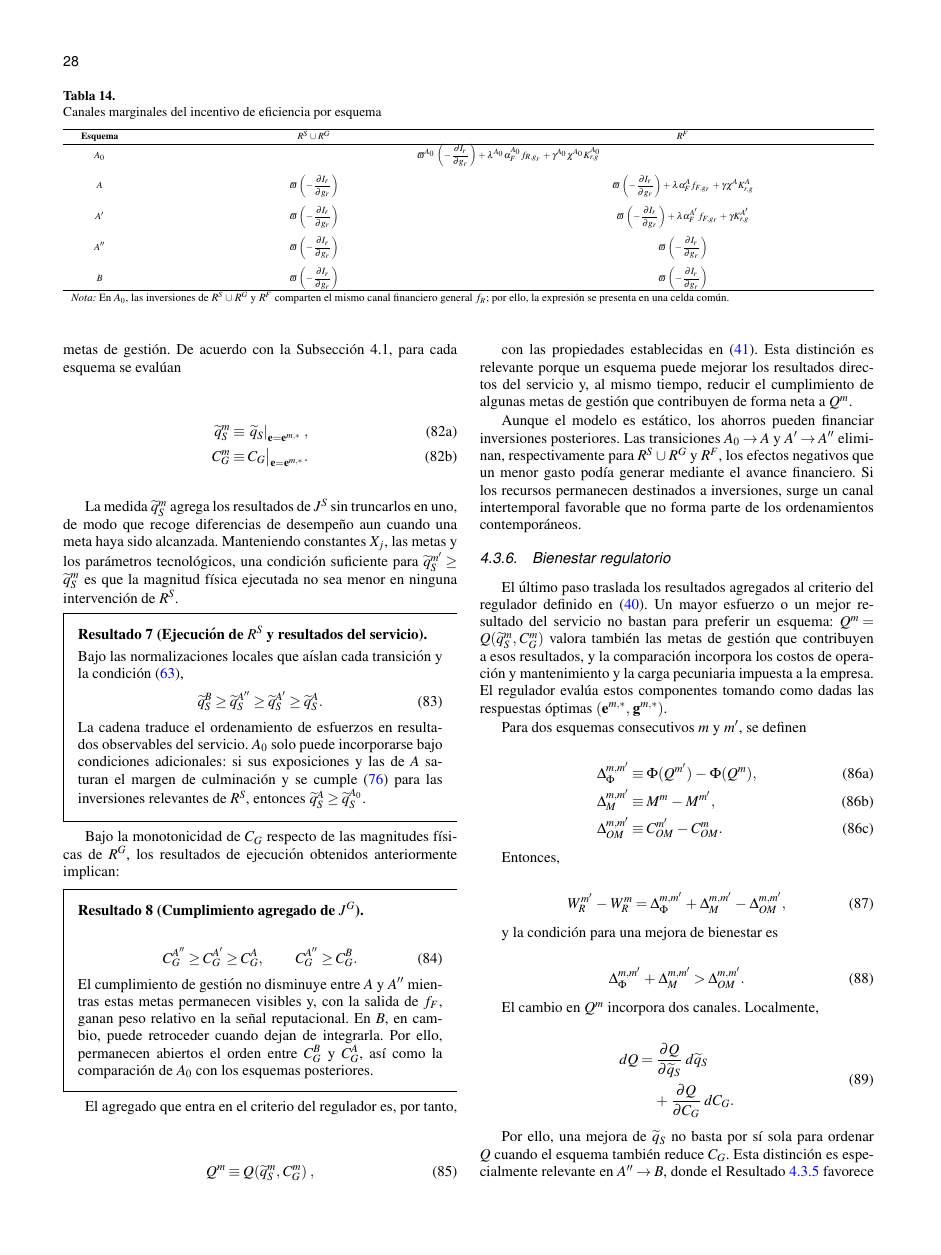
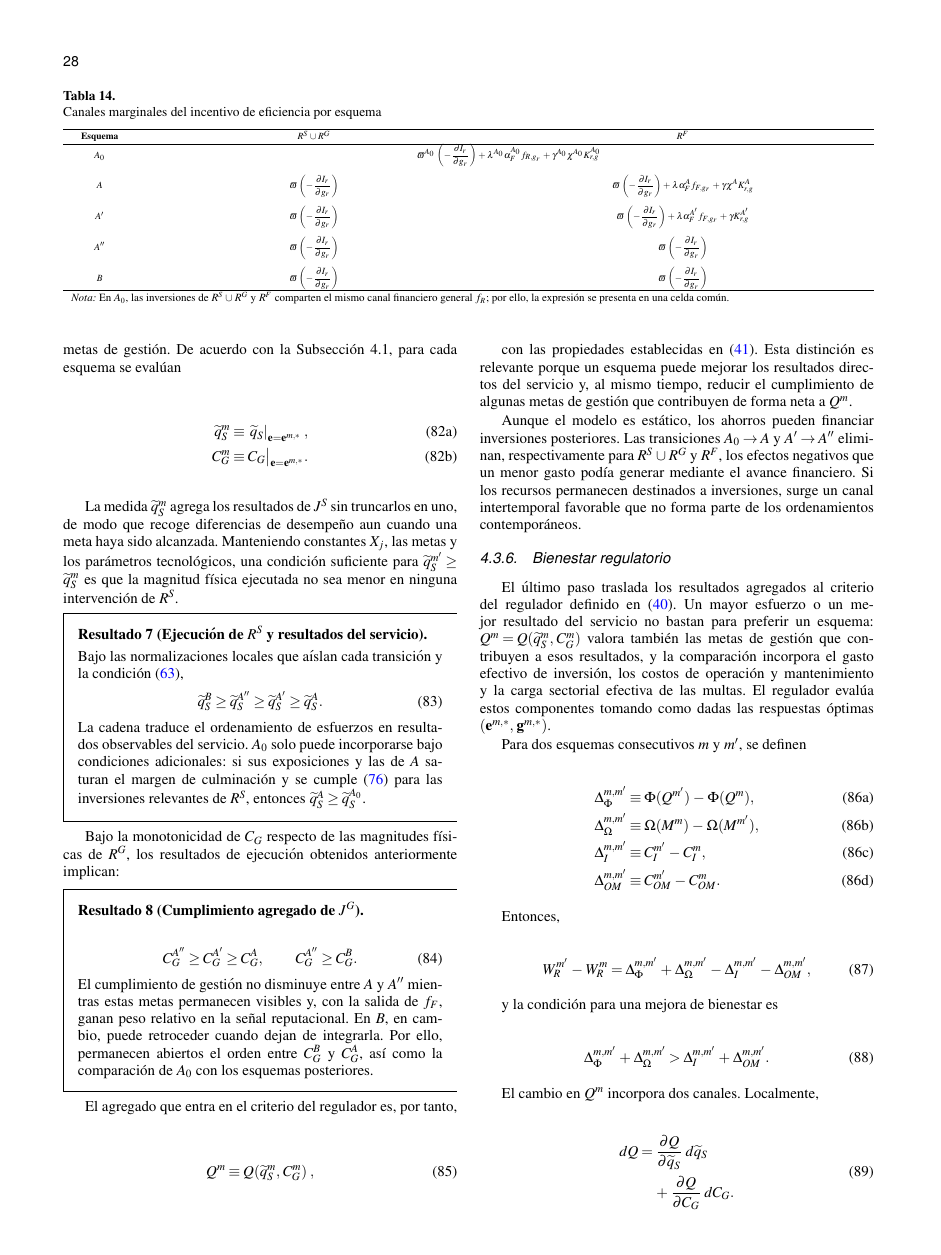
Before and after one commit to Dterreros27/DT-metas-de-gestion, a LaTeX thesis (main.tex, which reads secciones/04_modelo/03_incentivos_bienestar.tex): page 28 of 45. Compiled offline with pdfLaTeX.

Commit message:
Actualiza comparaciones de bienestar regulatorio

```diff
--- a/secciones/04_modelo/03_incentivos_bienestar.tex
+++ b/secciones/04_modelo/03_incentivos_bienestar.tex
@@ -917,7 +917,7 @@ Aunque el modelo es estático, los ahorros pueden financiar inversiones posterio
 
 \subsubsection{Bienestar regulatorio}
 
-El último paso traslada los resultados agregados al criterio del regulador definido en \eqref{eq:bienestar_regulador}. Un mayor esfuerzo o un mejor resultado del servicio no bastan para preferir un esquema: \(Q^m=Q(\widetilde q_S^m,C_G^m)\) valora también las metas de gestión que contribuyen a esos resultados, y la comparación incorpora los costos de operación y mantenimiento y la carga pecuniaria impuesta a la empresa. El regulador evalúa estos componentes tomando como dadas las respuestas óptimas \((\mathbf e^{m,*},\mathbf g^{m,*})\).
+El último paso traslada los resultados agregados al criterio del regulador definido en \eqref{eq:bienestar_regulador}. Un mayor esfuerzo o un mejor resultado del servicio no bastan para preferir un esquema: \(Q^m=Q(\widetilde q_S^m,C_G^m)\) valora también las metas de gestión que contribuyen a esos resultados, y la comparación incorpora el gasto efectivo de inversión, los costos de operación y mantenimiento y la carga sectorial efectiva de las multas. El regulador evalúa estos componentes tomando como dadas las respuestas óptimas \((\mathbf e^{m,*},\mathbf g^{m,*})\).
 
 Para dos esquemas consecutivos \(m\) y \(m'\), se definen
 
@@ -931,12 +931,19 @@ Para dos esquemas consecutivos \(m\) y \(m'\), se definen
 \Phi(Q^{m}),
 \label{eq:cambio_valor_resultados}
 \\
-\Delta_{M}^{m,m'}
+\Delta_{\Omega}^{m,m'}
 &\equiv
-M^{m}
+\Omega(M^{m})
 -
-M^{m'},
-\label{eq:cambio_multa_bienestar}
+\Omega(M^{m'}),
+\label{eq:cambio_carga_multa_bienestar}
+\\
+\Delta_{I}^{m,m'}
+&\equiv
+C_I^{m'}
+-
+C_I^{m},
+\label{eq:cambio_inversion_bienestar}
 \\
 \Delta_{OM}^{m,m'}
 &\equiv
@@ -957,7 +964,9 @@ W_R^{m}
 =
 \Delta_{\Phi}^{m,m'}
 +
-\Delta_M^{m,m'}
+\Delta_{\Omega}^{m,m'}
+-
+\Delta_{I}^{m,m'}
 -
 \Delta_{OM}^{m,m'},
 \end{equation}
@@ -968,8 +977,10 @@ y la condición para una mejora de bienestar es
 \label{eq:condicion_general_mejora_bienestar}
 \Delta_{\Phi}^{m,m'}
 +
-\Delta_M^{m,m'}
+\Delta_{\Omega}^{m,m'}
 >
+\Delta_{I}^{m,m'}
++
 \Delta_{OM}^{m,m'}.
 \end{equation}
 
```
Also changed, not shown: secciones/04_modelo/03_incentivos_bienestar.tex (29 more changed lines).
